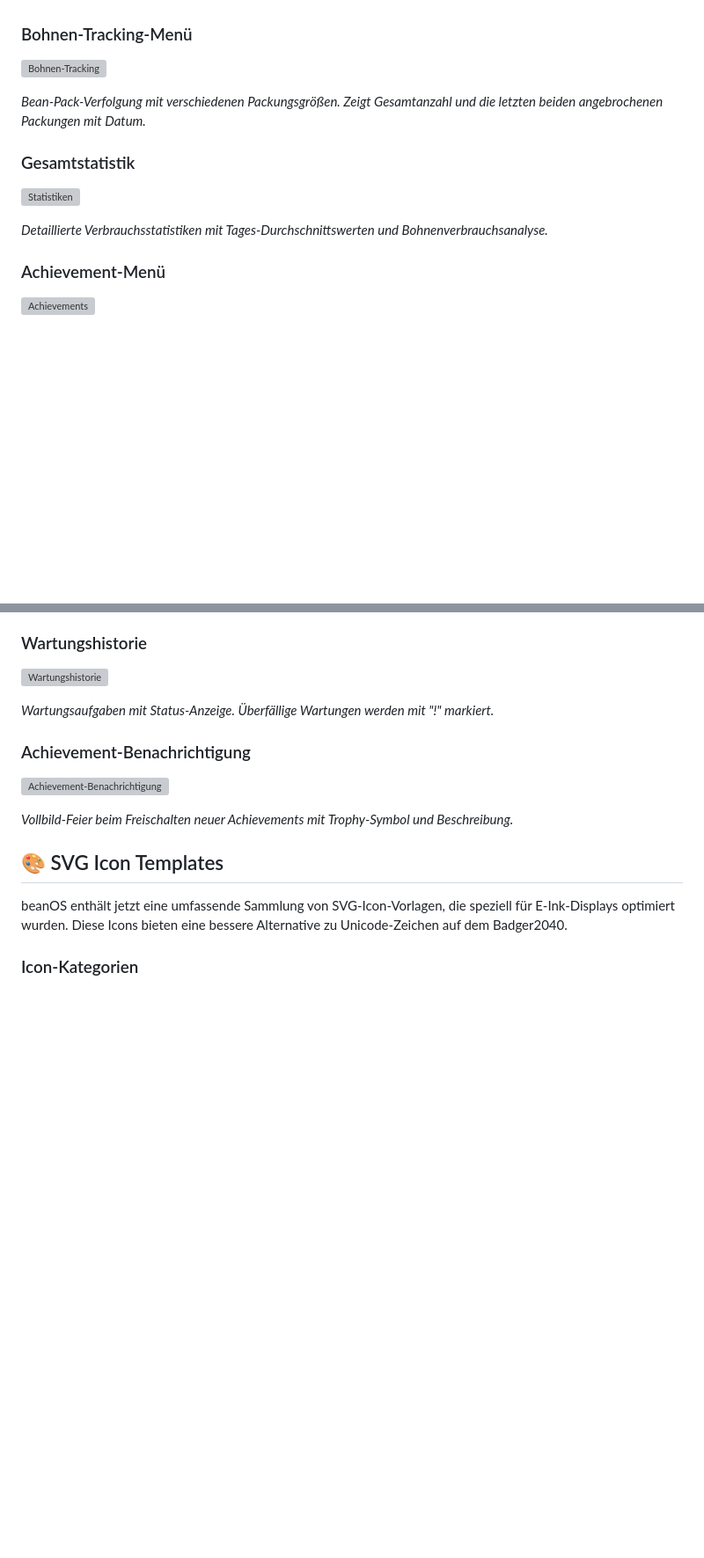
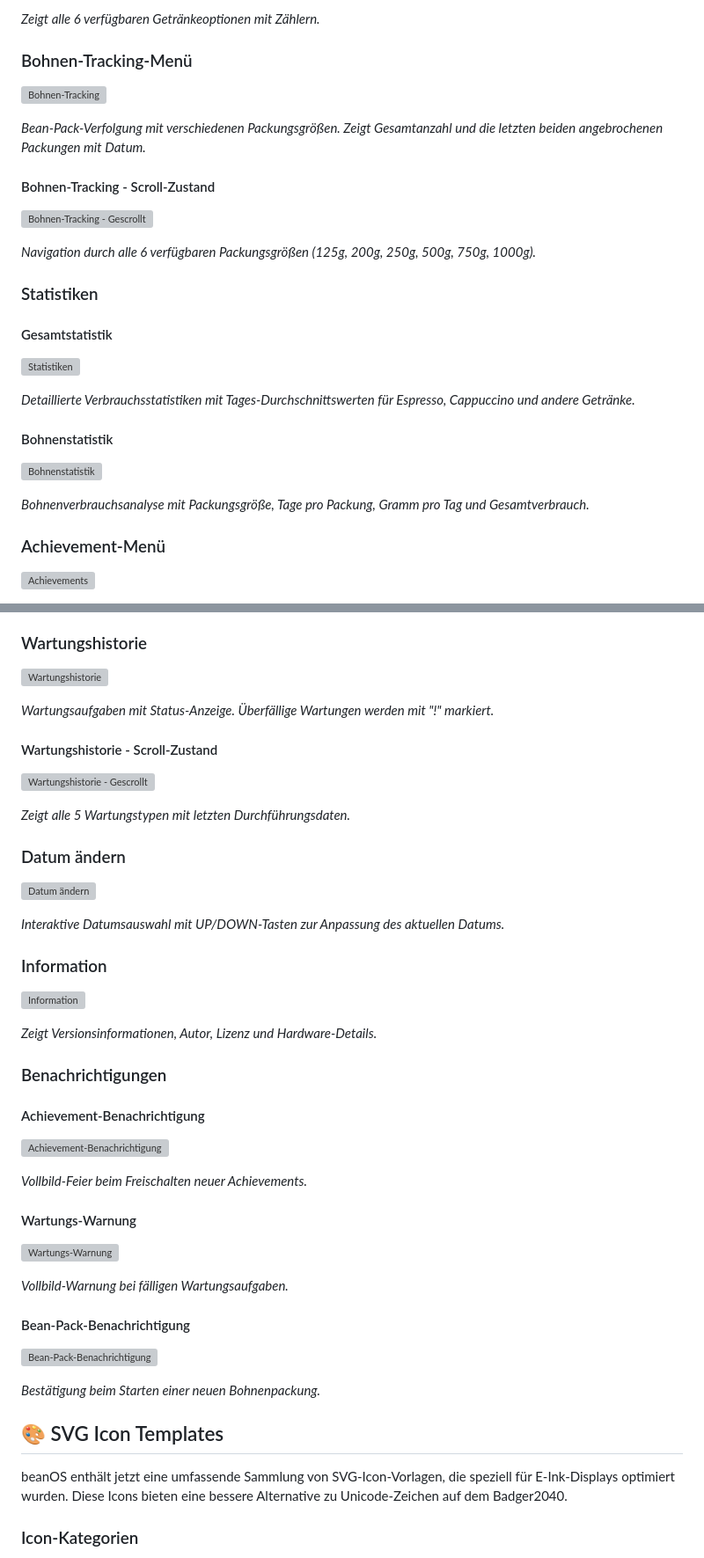
Before and after one commit to neisinger/beanOS, a Markdown page: README.md, 2 parts joined by grey strips. Shown at 88% size. Drawn GitHub-style; blank space fills up the shorter version; grey boxes are pictures that could not be loaded.

Commit message:
Update README with comprehensive screenshot documentation
Co-authored-by: neisinger <3244887+neisinger@users.noreply.github.com>

```diff
--- a/README.md
+++ b/README.md
@@ -52,12 +68,26 @@ Dieser Code darf nicht von Faschisten verwendet werden! Kein Code für die AfD,
+*Zeigt alle 6 verfügbaren Getränkeoptionen mit Zählern.*
+
 ### Bohnen-Tracking-Menü
 ![Bohnen-Tracking](images/bean_pack_menu.svg)
 
 *Bean-Pack-Verfolgung mit verschiedenen Packungsgrößen. Zeigt Gesamtanzahl und die letzten beiden angebrochenen Packungen mit Datum.*
 
-### Gesamtstatistik
+#### Bohnen-Tracking - Scroll-Zustand
+![Bohnen-Tracking - Gescrollt](images/bean_pack_menu_scroll2.svg)
+
+*Navigation durch alle 6 verfügbaren Packungsgrößen (125g, 200g, 250g, 500g, 750g, 1000g).*
+
+### Statistiken
+
+#### Gesamtstatistik
 ![Statistiken](images/statistics_view.svg)
 
-*Detaillierte Verbrauchsstatistiken mit Tages-Durchschnittswerten und Bohnenverbrauchsanalyse.*
+*Detaillierte Verbrauchsstatistiken mit Tages-Durchschnittswerten für Espresso, Cappuccino und andere Getränke.*
+
+#### Bohnenstatistik
+![Bohnenstatistik](images/bean_statistics_view.svg)
+
+*Bohnenverbrauchsanalyse mit Packungsgröße, Tage pro Packung, Gramm pro Tag und Gesamtverbrauch.*
 
 ### Achievement-Menü
 ![Achievements](images/achievements_menu.svg)
@@ -69,10 +104,37 @@ Dieser Code darf nicht von Faschisten verwendet werden! Kein Code für die AfD,
 
 *Wartungsaufgaben mit Status-Anzeige. Überfällige Wartungen werden mit "!" markiert.*
 
-### Achievement-Benachrichtigung
+#### Wartungshistorie - Scroll-Zustand
+![Wartungshistorie - Gescrollt](images/maintenance_menu_scroll2.svg)
+
+*Zeigt alle 5 Wartungstypen mit letzten Durchführungsdaten.*
+
+### Datum ändern
+![Datum ändern](images/date_change_screen.svg)
+
+*Interaktive Datumsauswahl mit UP/DOWN-Tasten zur Anpassung des aktuellen Datums.*
+
+### Information
+![Information](images/information_screen.svg)
+
+*Zeigt Versionsinformationen, Autor, Lizenz und Hardware-Details.*
+
+### Benachrichtigungen
+
+#### Achievement-Benachrichtigung
 ![Achievement-Benachrichtigung](images/achievement_notification.svg)
 
-*Vollbild-Feier beim Freischalten neuer Achievements mit Trophy-Symbol und Beschreibung.*
+*Vollbild-Feier beim Freischalten neuer Achievements.*
+
+#### Wartungs-Warnung
+![Wartungs-Warnung](images/maintenance_warning.svg)
+
+*Vollbild-Warnung bei fälligen Wartungsaufgaben.*
+
+#### Bean-Pack-Benachrichtigung
+![Bean-Pack-Benachrichtigung](images/bean_pack_notification.svg)
+
+*Bestätigung beim Starten einer neuen Bohnenpackung.*
 
 ## 🎨 SVG Icon Templates
 
```
Also changed, not shown: other parts of README.md (+21 -0 lines).
